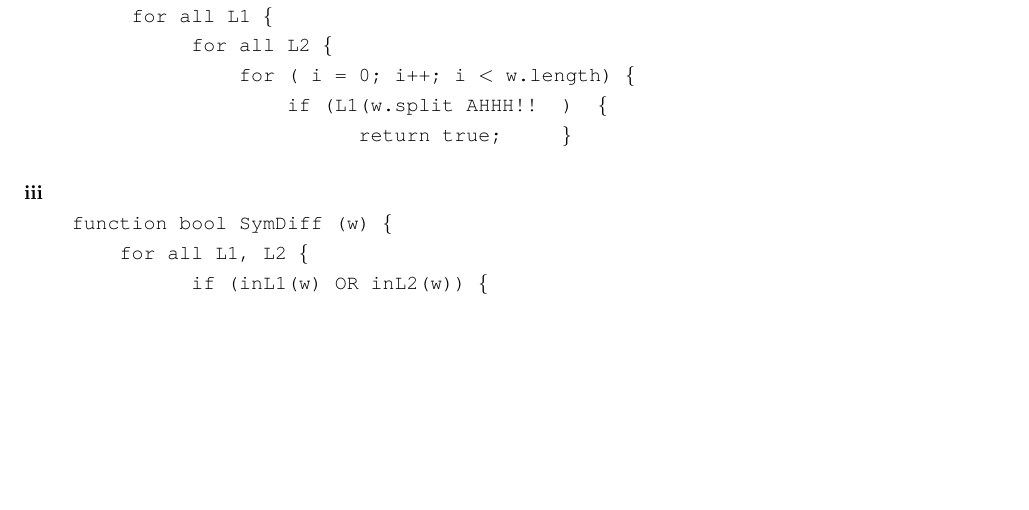
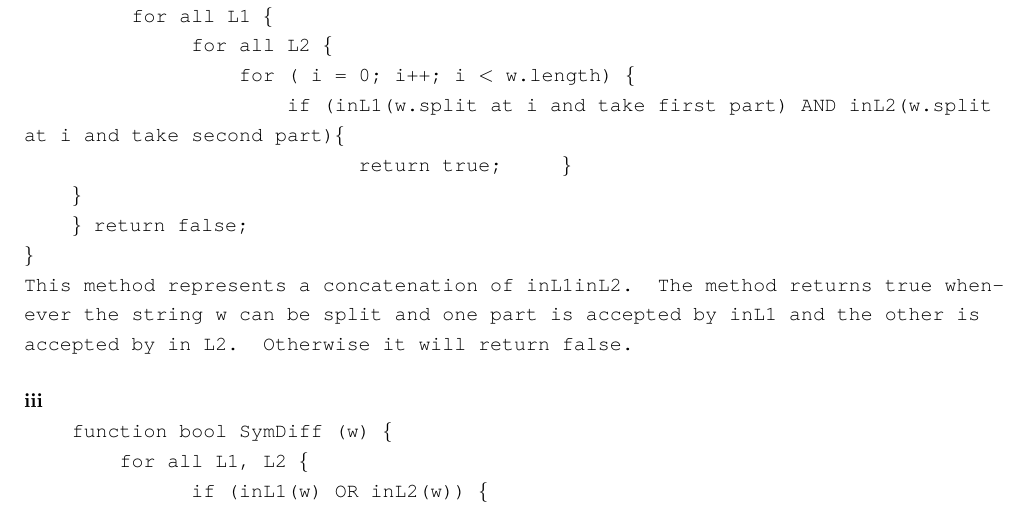
Before and after one commit to richarddavis/cs103, a LaTeX problem sheet (hw7/cheng_davis_keil_hw7.tex): part of page 3 of 4, cut so that both start at the same text, the shorter picture padded with empty space. Compiled offline with pdfLaTeX.

Commit message:
updates yo

```diff
--- a/hw7/cheng_davis_keil_hw7.tex
+++ b/hw7/cheng_davis_keil_hw7.tex
@@ -119,9 +119,13 @@ $\qquad$function bool Concat (w)  \{  \\
 $\qquad$$\qquad$	for all L1 \{ \\
 $\qquad$$\qquad$ $\qquad$ for all L2 \{ \\
 $\qquad$$\qquad$$\qquad$ $\qquad$ for ( i = 0; i++; i $<$ w.length) \{ \\
-$\qquad$$\qquad$$\qquad$ $\qquad$ $\qquad$if (L1(w.split AHHH!! ) \{ \\
+$\qquad$$\qquad$$\qquad$ $\qquad$ $\qquad$if (inL1(w.split at i and take first part) AND inL2(w.split at i and take second part)\{ \\
 $\qquad$$\qquad$$\qquad$ $\qquad$ $\qquad$ $\qquad$ return true;
-$\qquad$\}}
+$\qquad$\} \\
+$\qquad$\} \\
+$\qquad$\} return false; \\
+\} \\
+This method represents a concatenation of inL1inL2. The method returns true whenever the string w can be split and one part is accepted by inL1 and the other is accepted by in L2. Otherwise it will return false.
 
 \paragraph{iii}
 \ \\
```
Also changed, not shown: hw7/cheng_davis_keil_hw7.pdf.
